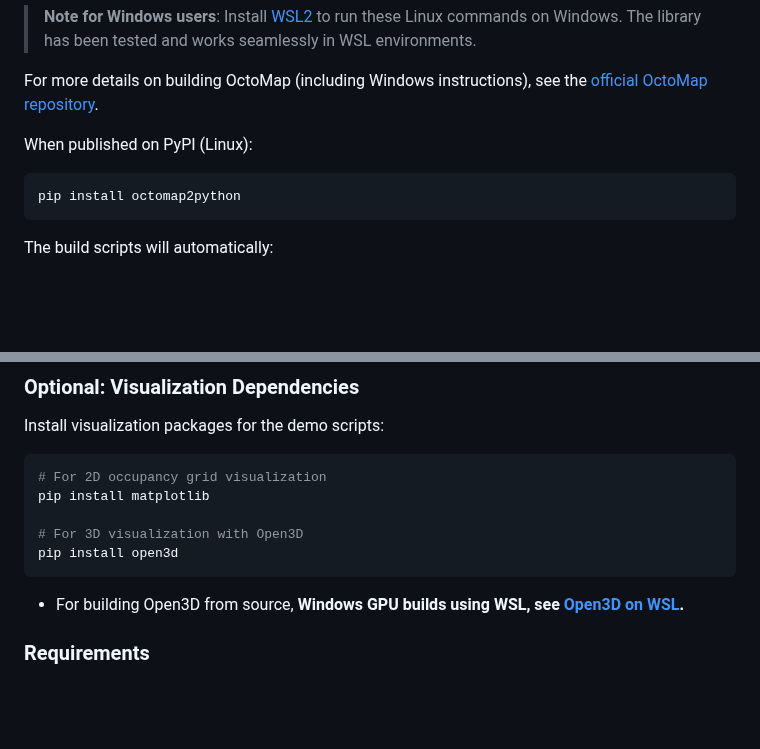
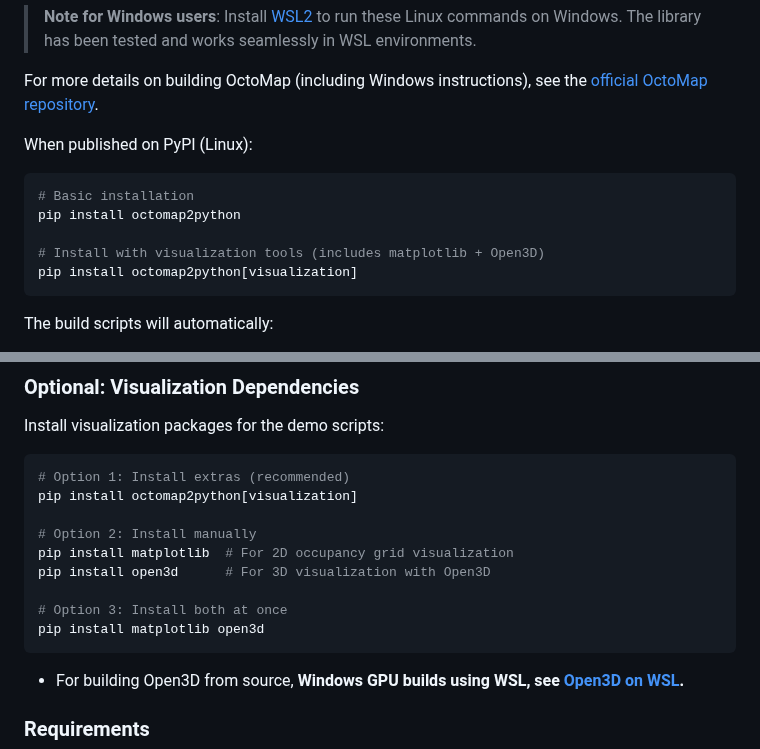
Before and after one commit to Spinkoo/pyoctomap, a Markdown page: README.md, 2 parts joined by grey strips. Rendered like a GitHub page; blank space fills up the shorter version.

Commit message:
Add visualization installation instructions to README!

````diff
--- a/README.md
+++ b/README.md
@@ -45,7 +45,11 @@ For more details on building OctoMap (including Windows instructions), see the [
 
 When published on PyPI (Linux):
 ```bash
+# Basic installation
 pip install octomap2python
+
+# Install with visualization tools (includes matplotlib + Open3D)
+pip install octomap2python[visualization]
 ```
 
 The build scripts will automatically:
@@ -78,11 +82,15 @@ pip install dist/octomap2python-1.1.0-cp312-cp312-linux_x86_64.whl
 
 Install visualization packages for the demo scripts:
 ```bash
-# For 2D occupancy grid visualization
-pip install matplotlib
+# Option 1: Install extras (recommended)
+pip install octomap2python[visualization]
 
-# For 3D visualization with Open3D
-pip install open3d
+# Option 2: Install manually
+pip install matplotlib  # For 2D occupancy grid visualization
+pip install open3d      # For 3D visualization with Open3D
+
+# Option 3: Install both at once
+pip install matplotlib open3d
 ```
 - For building Open3D from source, **Windows GPU builds using WSL, see [Open3D on WSL](https://github.com/Spinkoo/Open3DWSL).**
 
````
